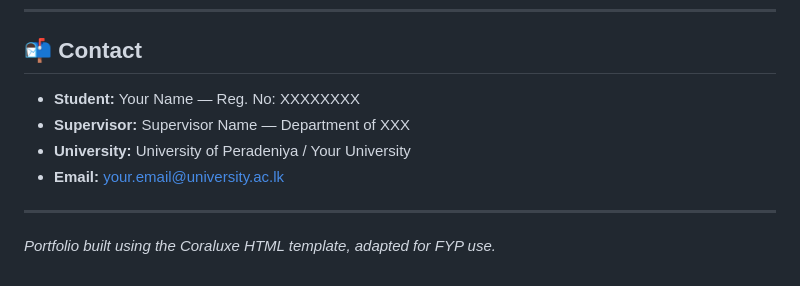
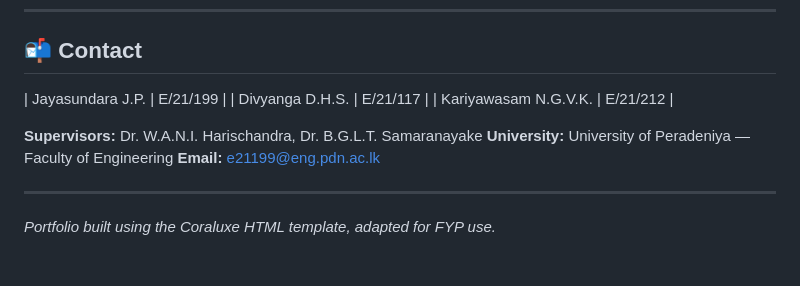
Before and after one commit to e21199-eng/fyp-mechanosensor, a Markdown page: README.md, the part around the change. Rendered like a GitHub page.

```diff
--- a/README.md
+++ b/README.md
@@ -103,10 +103,13 @@ Replace placeholder divs in `index.html` with real images:
 
 ## 📬 Contact
 
-- **Student:** Your Name — Reg. No: XXXXXXXX
-- **Supervisor:** Supervisor Name — Department of XXX
-- **University:** University of Peradeniya / Your University
-- **Email:** your.email@university.ac.lk
+| Jayasundara J.P. | E/21/199 |
+| Divyanga D.H.S. | E/21/117 |
+| Kariyawasam N.G.V.K. | E/21/212 |
+
+**Supervisors:** Dr. W.A.N.I. Harischandra, Dr. B.G.L.T. Samaranayake
+**University:** University of Peradeniya — Faculty of Engineering
+**Email:** e21199@eng.pdn.ac.lk
 
 ---
 
```
